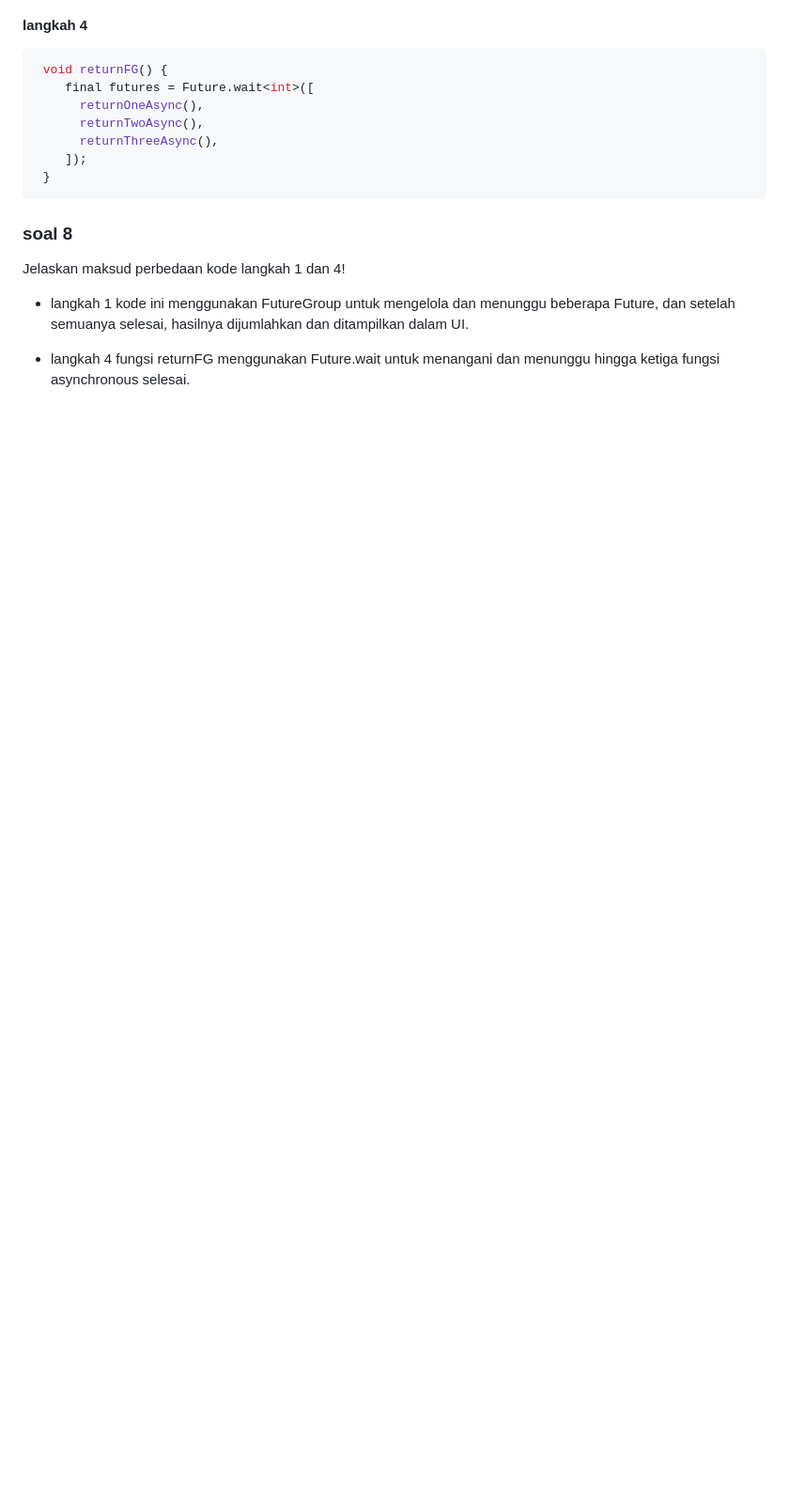
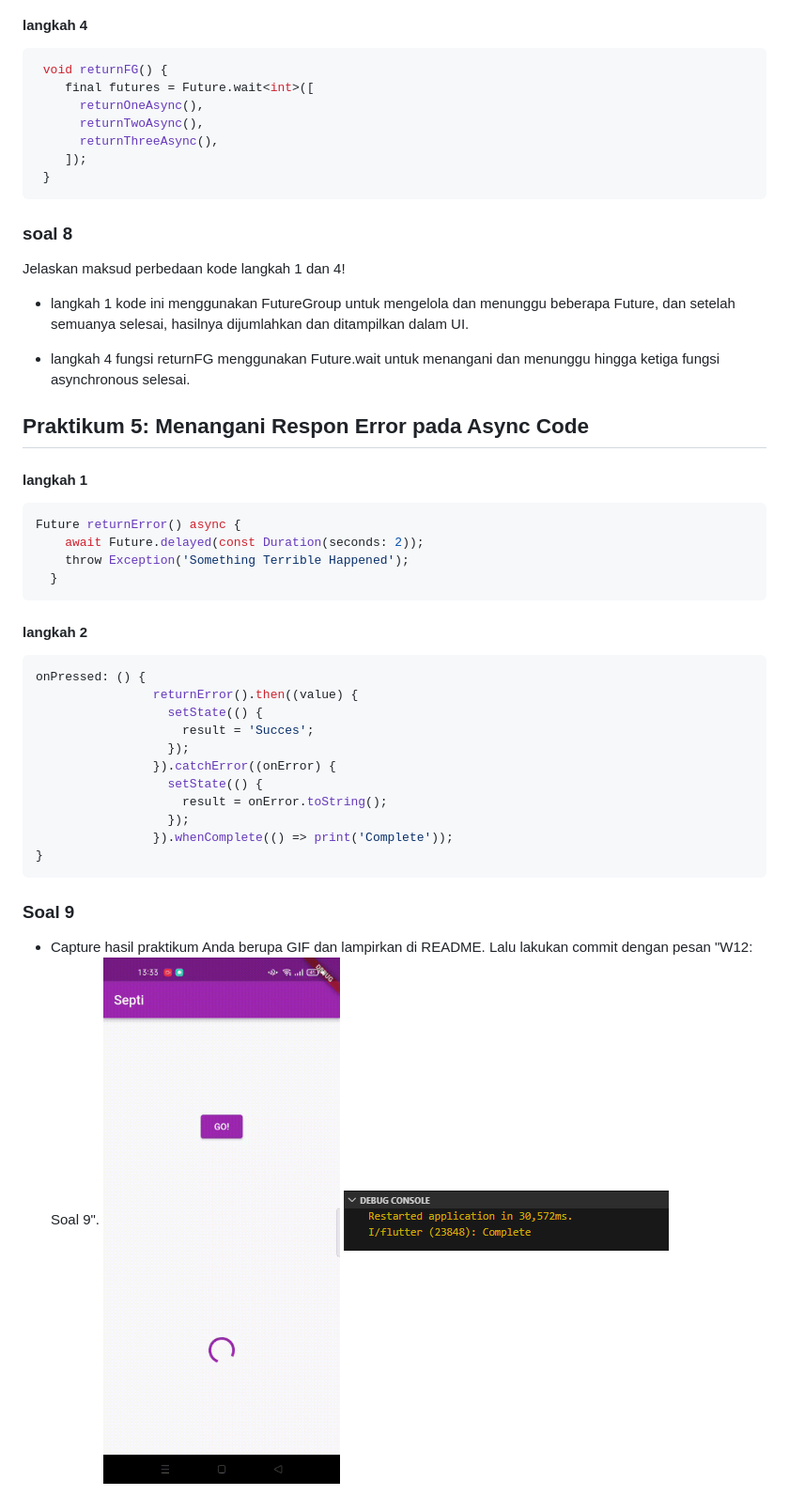
Before and after one commit to SeptiLutfiana/2141720038-mobile-2023, a Markdown page: week12/README.md, the part around the change. Shown: that part at 94% size. Drawn GitHub-style; pictures changed too: week12/doc/hasil9.PNG (added), week12/doc/soal9.gif (added); blank space fills up the shorter version.

Commit message:
W12: Soal 9

````diff
--- a/week12/README.md
+++ b/week12/README.md
@@ -294,3 +294,31 @@ kode ini menggunakan FutureGroup untuk mengelola dan menunggu beberapa Future, d
 
 - langkah 4
 fungsi returnFG menggunakan Future.wait untuk menangani dan menunggu hingga ketiga fungsi asynchronous selesai.
+
+## Praktikum 5: Menangani Respon Error pada Async Code
+
+#### langkah 1
+```dart
+Future returnError() async {
+    await Future.delayed(const Duration(seconds: 2));
+    throw Exception('Something Terrible Happened');
+  }
+```
+#### langkah 2
+```dart
+onPressed: () {
+                returnError().then((value) {
+                  setState(() {
+                    result = 'Succes';
+                  });
+                }).catchError((onError) {
+                  setState(() {
+                    result = onError.toString();
+                  });
+                }).whenComplete(() => print('Complete'));
+}
+```
+### Soal 9
+- Capture hasil praktikum Anda berupa GIF dan lampirkan di README. Lalu lakukan commit dengan pesan "W12: Soal 9".
+![](doc/soal9.gif)
+![](doc/hasil9.PNG)
````
Also changed, not shown: 1 other file.
